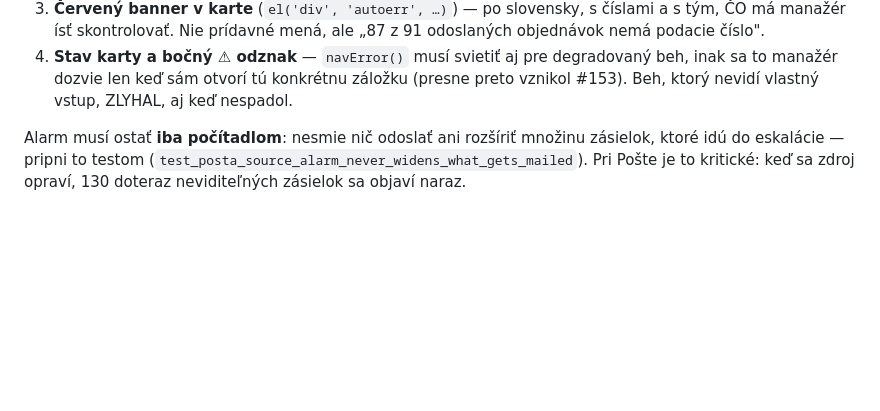
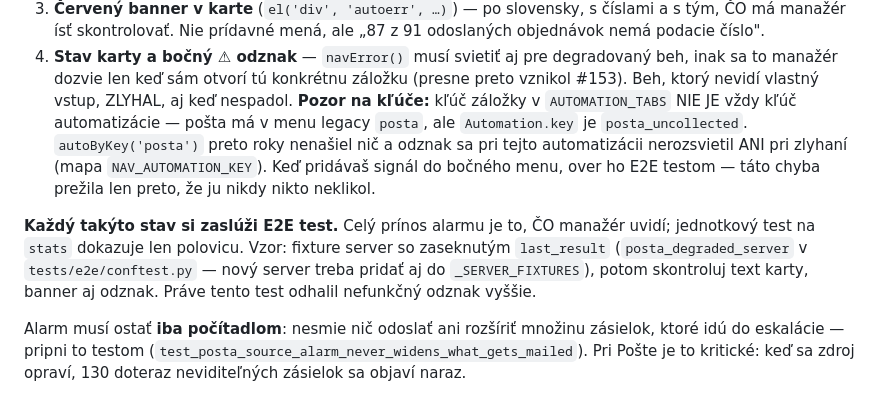
Before and after one commit to zbynekdrlik/parovanie-produktov, a Markdown page: .claude/rules/automation-health.md, the part around the change. GitHub-like rendering; blank space fills up the shorter version.

Commit message:
docs: playbook — nav-key mismatch gotcha + E2E-the-alarm-state rule (found by PR #284 review) [no-test: docs only]

```diff
--- a/.claude/rules/automation-health.md
+++ b/.claude/rules/automation-health.md
@@ -80,6 +80,17 @@ Keď pridávaš automatizáciu alebo nový spôsob, akým môže oslepnúť, uro
 4. **Stav karty a bočný ⚠ odznak** — `navError()` musí svietiť aj pre degradovaný beh, inak sa to
    manažér dozvie len keď sám otvorí tú konkrétnu záložku (presne preto vznikol #153). Beh, ktorý
    nevidí vlastný vstup, ZLYHAL, aj keď nespadol.
+   **Pozor na kľúče:** kľúč záložky v `AUTOMATION_TABS` NIE JE vždy kľúč automatizácie —
+   pošta má v menu legacy `posta`, ale `Automation.key` je `posta_uncollected`. `autoByKey('posta')`
+   preto roky nenašiel nič a odznak sa pri tejto automatizácii nerozsvietil ANI pri zlyhaní
+   (mapa `NAV_AUTOMATION_KEY`). Keď pridávaš signál do bočného menu, over ho E2E testom — táto
+   chyba prežila len preto, že ju nikdy nikto neklikol.
+
+**Každý takýto stav si zaslúži E2E test.** Celý prínos alarmu je to, ČO manažér uvidí; jednotkový
+test na `stats` dokazuje len polovicu. Vzor: fixture server so zaseknutým `last_result`
+(`posta_degraded_server` v `tests/e2e/conftest.py` — nový server treba pridať aj do
+`_SERVER_FIXTURES`), potom skontroluj text karty, banner aj odznak. Práve tento test odhalil
+nefunkčný odznak vyššie.
 
 Alarm musí ostať **iba počítadlom**: nesmie nič odoslať ani rozšíriť množinu zásielok, ktoré idú
 do eskalácie — pripni to testom (`test_posta_source_alarm_never_widens_what_gets_mailed`). Pri
```
